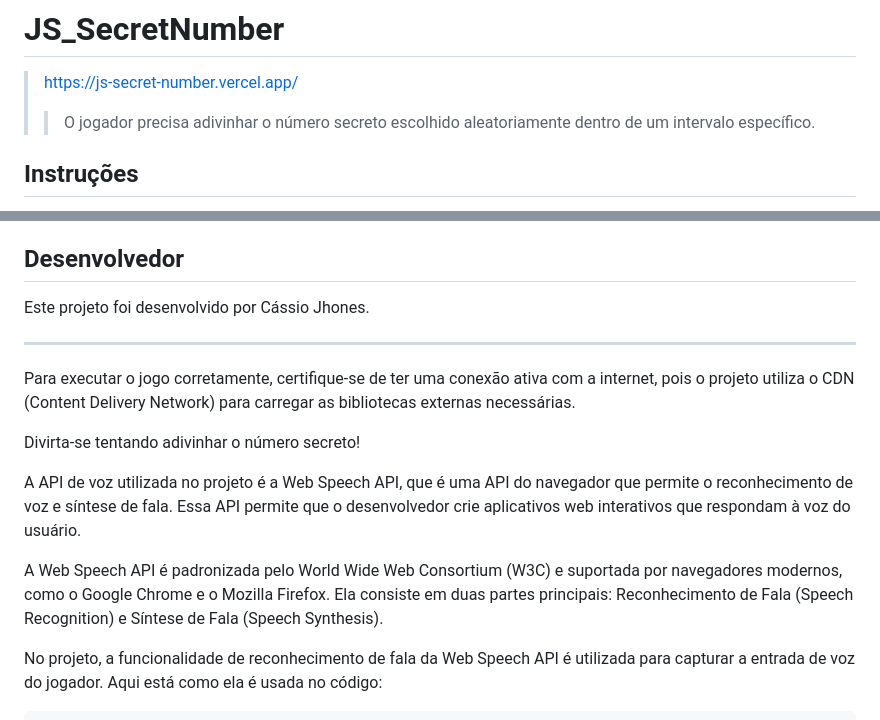
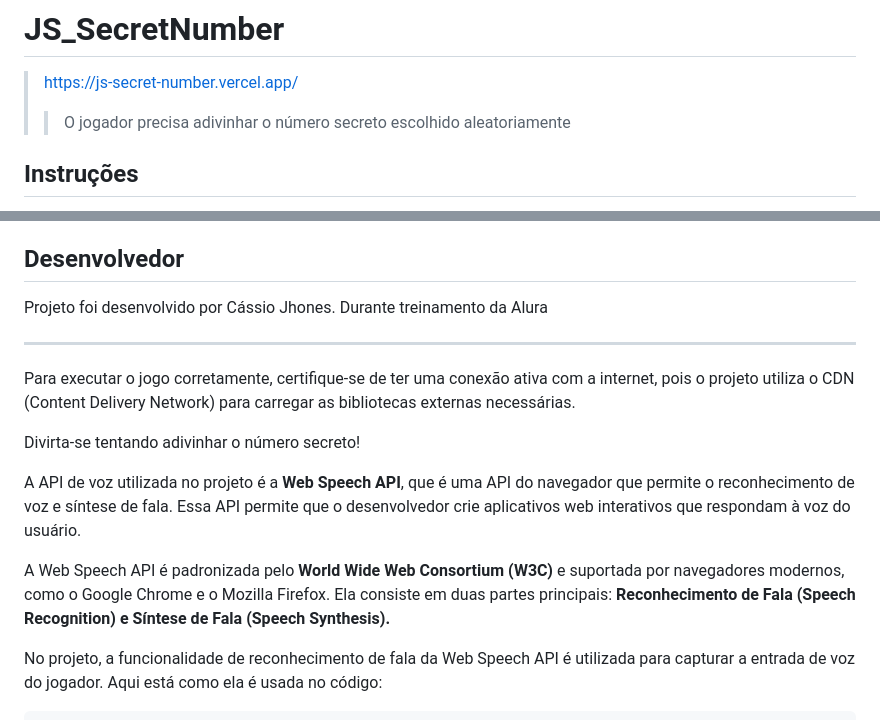
Before and after one commit to CassioJhones/JS_SecretNumber, a Markdown page: README.md, 2 parts joined by grey strips. GitHub-like rendering.

```diff
--- a/README.md
+++ b/README.md
@@ -1,7 +1,6 @@
 # JS_SecretNumber
 > https://js-secret-number.vercel.app/
->> O jogador precisa adivinhar o número secreto escolhido aleatoriamente dentro de um intervalo específico.
-
+>> O jogador precisa adivinhar o número secreto escolhido aleatoriamente
 ## Instruções
 
 1. Abra o arquivo `index.html` em um navegador da web.
@@ -28,7 +27,7 @@ O projeto consiste nos seguintes arquivos:
 
 ## Desenvolvedor
 
-Este projeto foi desenvolvido por Cássio Jhones.
+Projeto foi desenvolvido por Cássio Jhones. Durante treinamento da Alura
 
 ---
 
@@ -36,9 +35,10 @@ Para executar o jogo corretamente, certifique-se de ter uma conexão ativa com a
 
 Divirta-se tentando adivinhar o número secreto!
 
-A API de voz utilizada no projeto é a Web Speech API, que é uma API do navegador que permite o reconhecimento de voz e síntese de fala. Essa API permite que o desenvolvedor crie aplicativos web interativos que respondam à voz do usuário.
+A API de voz utilizada no projeto é a **Web Speech API**, que é uma API do navegador que permite o reconhecimento de voz e síntese de fala. Essa API permite que o desenvolvedor crie aplicativos web interativos que respondam à voz do usuário.
 
-A Web Speech API é padronizada pelo World Wide Web Consortium (W3C) e suportada por navegadores modernos, como o Google Chrome e o Mozilla Firefox. Ela consiste em duas partes principais: Reconhecimento de Fala (Speech Recognition) e Síntese de Fala (Speech Synthesis).
+A Web Speech API é padronizada pelo **World Wide Web Consortium (W3C)** e suportada por navegadores modernos, como o Google Chrome e o Mozilla Firefox.
+Ela consiste em duas partes principais: **Reconhecimento de Fala (Speech Recognition) e Síntese de Fala (Speech Synthesis).**
 
 No projeto, a funcionalidade de reconhecimento de fala da Web Speech API é utilizada para capturar a entrada de voz do jogador. Aqui está como ela é usada no código:
 
```
